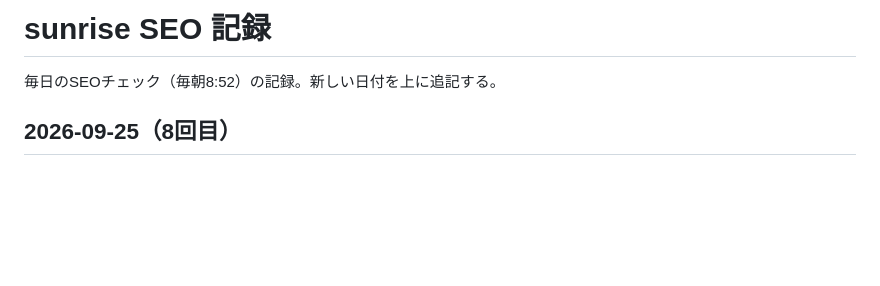
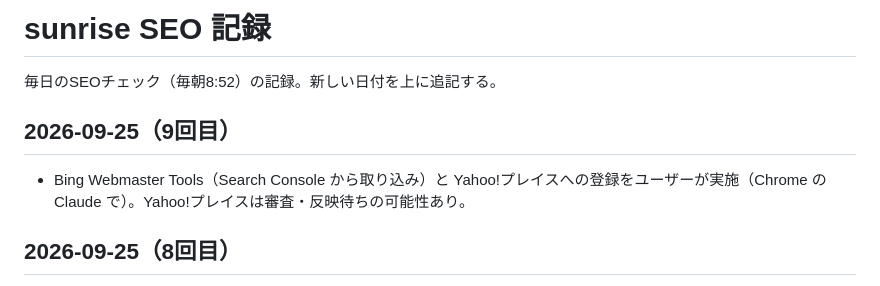
Before and after one commit to sasurainoebitiri-code/-sunrise, a Markdown page: ops/seo-log.md, the part around the change. Rendered like a GitHub page; blank space fills up the shorter version.

Commit message:
記録: Bing Webmaster Tools と Yahoo!プレイスへの登録
Co-Authored-By: Claude Opus 5.5 <noreply@anthropic.com>
Claude-Session: https://claude.ai/code/session_01HrtfEkKZxJwbiSbimCKqDg

```diff
--- a/ops/seo-log.md
+++ b/ops/seo-log.md
@@ -1,6 +1,9 @@
 # sunrise SEO 記録
 
 毎日のSEOチェック（毎朝8:52）の記録。新しい日付を上に追記する。
+
+## 2026-09-25（9回目）
+- Bing Webmaster Tools（Search Console から取り込み）と Yahoo!プレイスへの登録をユーザーが実施（Chrome の Claude で）。Yahoo!プレイスは審査・反映待ちの可能性あり。
 
 ## 2026-09-25（8回目）
 - 旧アドレスからの転送を確認（監視で「OK」）。
```
Also changed, not shown: ops/owner-tasks.md (+2 -0 lines).
